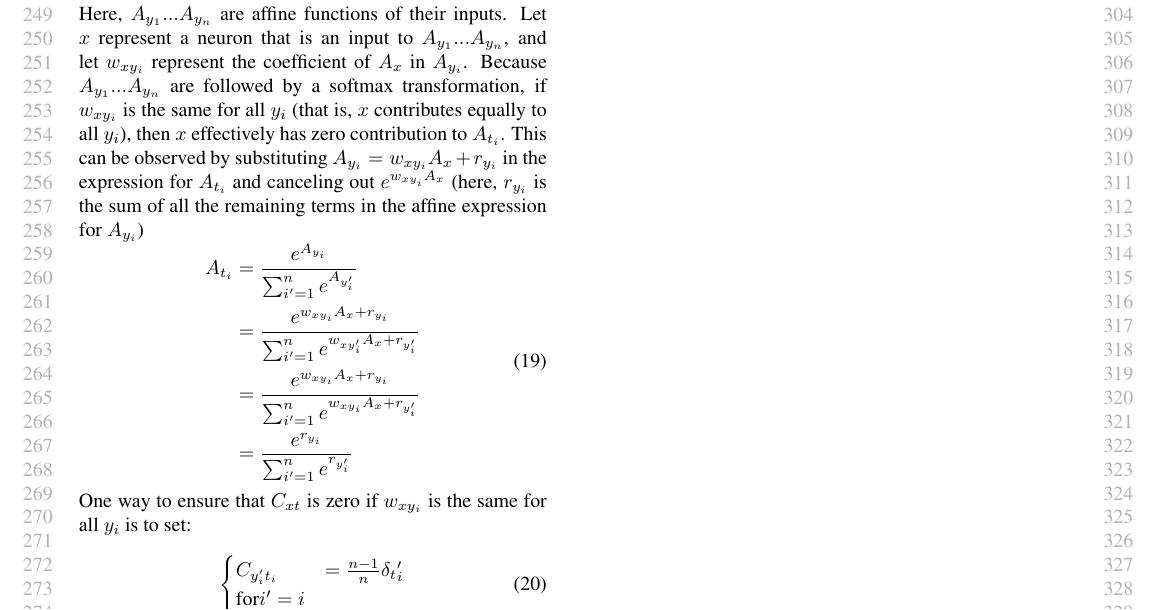
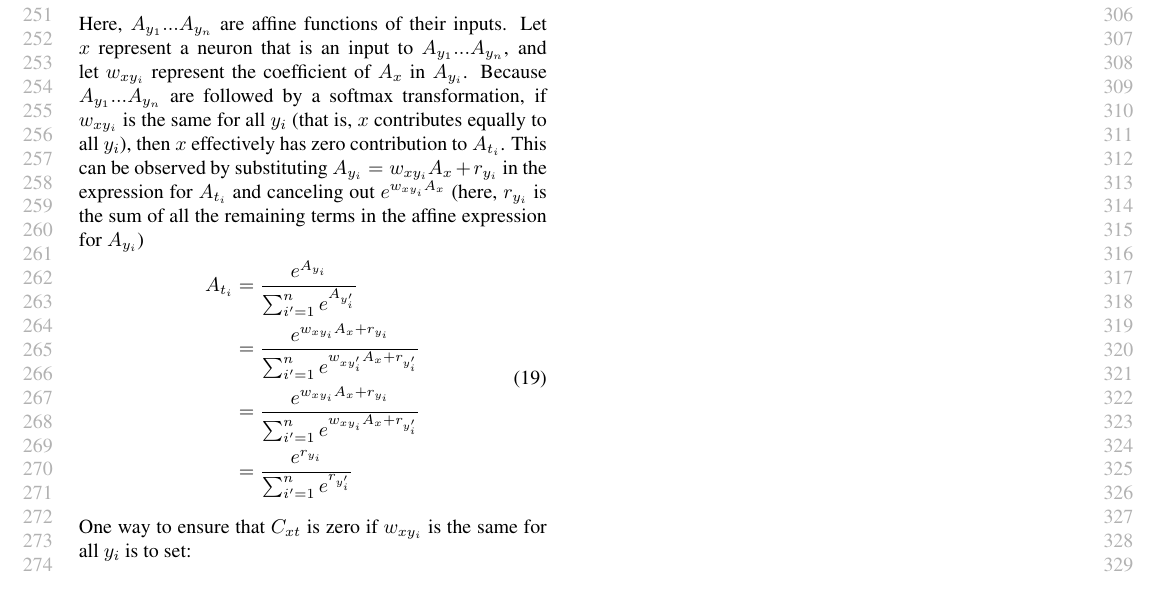
Before and after one commit to kundajelab/deeplift, a LaTeX paper (ICML_workshop_submission/icml2015stylefiles/DFD.tex): part of page 3 of 3, cut so that both start at the same text. Compiled offline with pdfLaTeX.

Commit message:
periodic commit

```diff
--- a/ICML_workshop_submission/icml2015stylefiles/DFD.tex
+++ b/ICML_workshop_submission/icml2015stylefiles/DFD.tex
@@ -218,11 +218,11 @@ A_{t_i} &= \frac{e^{A_{y_i}}}{\sum_{i' = 1}^n e^{A_{y_i'}}}\\
 \end{aligned}
 \end{equation}
 One way to ensure that $C_{xt}$ is zero if $w_{xy_i}$ is the same for all $y_i$ is to set:
-\begin{equation}
-\begin{cases}
-C_{y_i' t_i} &= \frac{n-1}{n} \delta_t_i' & \text{for} i' = i
-\end{cases}
-\end{equation}
+%\begin{equation}
+%\begin{cases}
+%C_{y_i' t_i} &= \frac{n-1}{n} \delta_t_i' & \text{for} i' = i
+%\end{cases}
+%\end{equation}
 
 \subsection{A note on final activation layers}
 
```
Also changed, not shown: ICML_workshop_submission/icml2015stylefiles/DFD.pdf, 2 other files.
